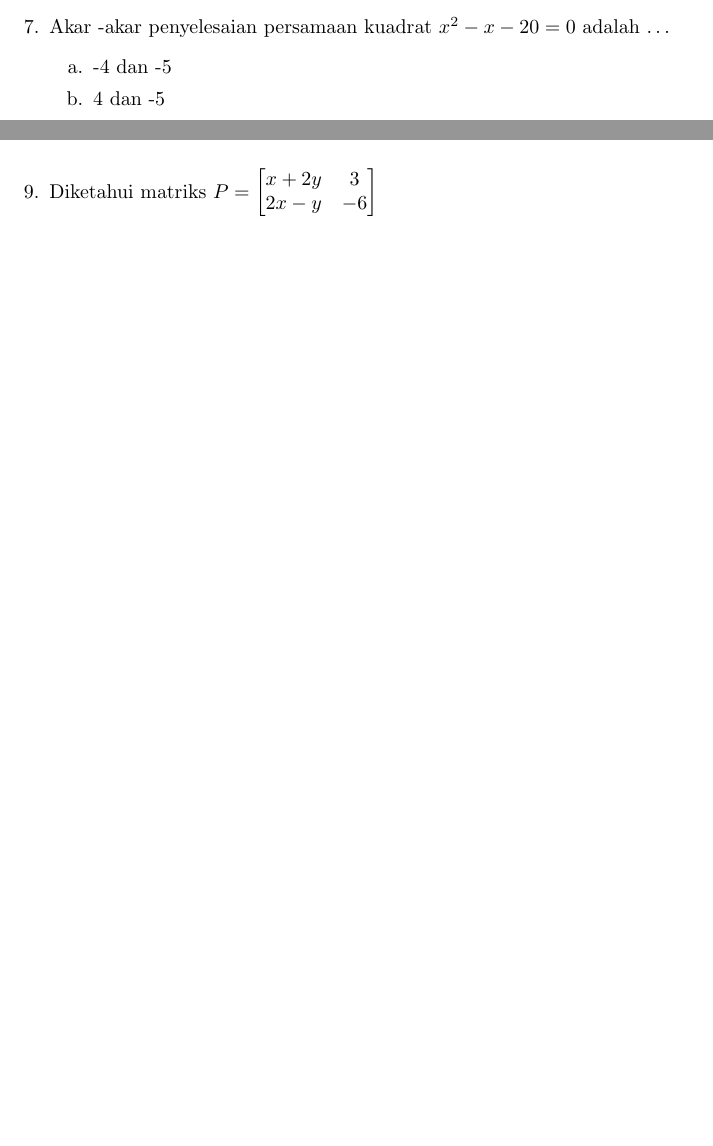
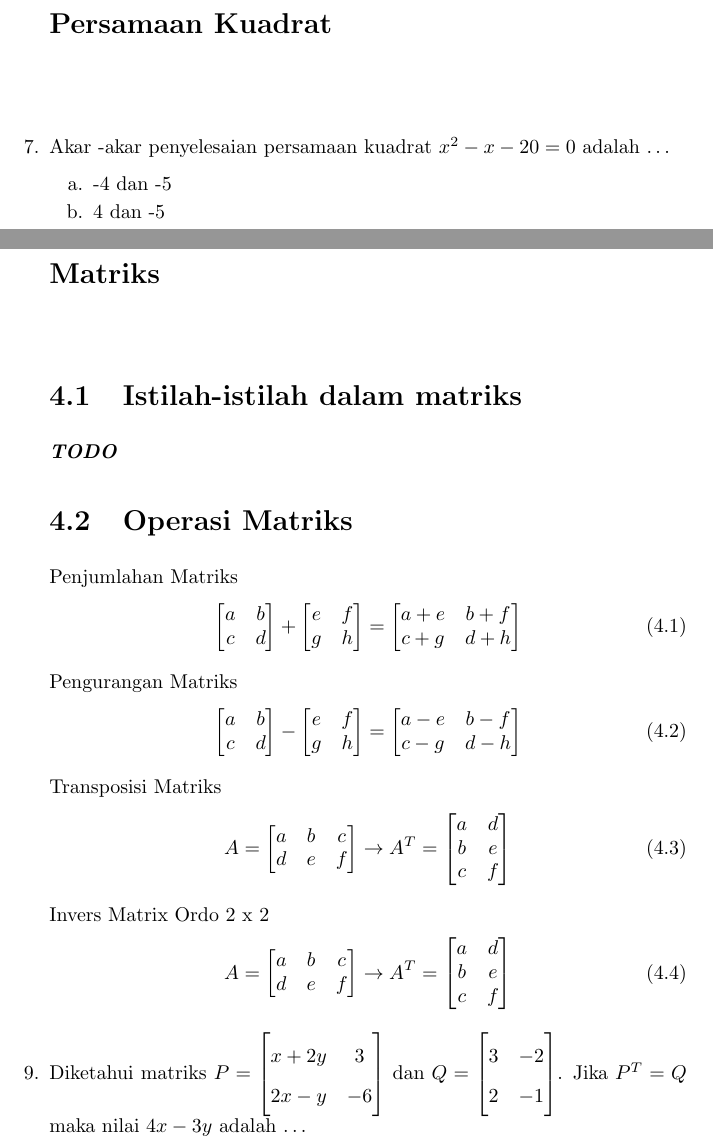
Before and after one commit to daffarandika/Latihan-Soal-PSAJ-Matematika, a LaTeX document (latsoalmtk.tex): two parts of pages 5 and 7 of 7 before the commit and two parts of pages 6 and 8 of 8 after it, joined at a grey line, cut at the place of the change, the shorter picture padded with empty space. Compiled offline with pdfLaTeX.

Commit message:
Matrices.

```diff
--- a/latsoalmtk.tex
+++ b/latsoalmtk.tex
@@ -10,6 +10,8 @@
 \usepackage{chngcntr}
 \usepackage{accents}
 \usepackage{pgfplots}
+\usepackage{setspace}
+\usepackage{tikz}
 \usetikzlibrary{arrows}
 \pgfplotsset{compat=1.18}
 
@@ -263,6 +266,8 @@ Menggunakan sifat logaritma \ref{log_one}
 	&= 0 \text{(C)}
 \end{align*}
 
+\chapter{Persamaan Kuadrat}
+
 % No. 7
 \item
 Akar -akar penyelesaian persamaan kuadrat $x^2-x-20=0$ adalah \ldots
@@ -346,12 +351,93 @@ Mencari persamaan kuadrat
 	&= x^2-6x+5 \text{ (E)}
 \end{align*}
 
+\chapter{Matriks}
+
+\section{Istilah-istilah dalam matriks}
+\textit{\textbf{TODO}}
+\section{Operasi Matriks}
+
+Penjumlahan Matriks
+\begin{equation}
+\label{max_add}
+	\begin{bmatrix}
+		a & b \\
+		c & d \\
+	\end{bmatrix}
+	+
+	\begin{bmatrix}
+		e & f \\
+		g & h \\
+	\end{bmatrix}
+	=
+	\begin{bmatrix}
+		a + e & b + f \\
+		c + g & d + h \\
+	\end{bmatrix}
+\end{equation}
+
+Pengurangan Matriks
+\begin{equation}
+\label{max_sub}
+	\begin{bmatrix}
+		a & b \\
+		c & d \\
+	\end{bmatrix}
+	-
+	\begin{bmatrix}
+		e & f \\
+		g & h \\
+	\end{bmatrix}
+	=
+	\begin{bmatrix}
+		a - e & b - f \\
+		c - g & d - h \\
+	\end{bmatrix}
+\end{equation}
+
+
+Transposisi Matriks
+\begin{equation}
+\label{max_transp}
+    A = \begin{bmatrix}
+		a & b & c\\
+		d & e & f\\
+	\end{bmatrix}
+	\to
+	A^{T} = \begin{bmatrix}
+		a & d \\
+		b & e \\
+		c & f \\
+	\end{bmatrix}
+\end{equation}
+
+Invers Matrix Ordo 2 x 2
+\begin{equation}
+\label{max_transp}
+    A = \begin{bmatrix}
+		a & b & c\\
+		d & e & f\\
+	\end{bmatrix}
+	\to
+	A^{T} = \begin{bmatrix}
+		a & d \\
+		b & e \\
+		c & f \\
+	\end{bmatrix}
+\end{equation}
+\begin{doublespace}
     \item Diketahui matriks $ P=
 	    \begin{bmatrix}
 		    x+2y & 3 \\
 		    2x-y & -6 \\
 	    \end{bmatrix}
-$
+	    $  dan $Q=
+	    \begin{bmatrix}
+		    3 & -2 \\
+		    2 & -1 \\
+	    \end{bmatrix}
+	    $. Jika $P^{T} = Q$ maka nilai $4x-3y$ adalah \ldots
+\end{doublespace}
 
 
 \end{enumerate}
```
Also changed, not shown: latsoalmtk.pdf, latsoalmtk.tex (1 more changed lines), 3 other files. Lines whose indentation alone changed are shown as unchanged.
